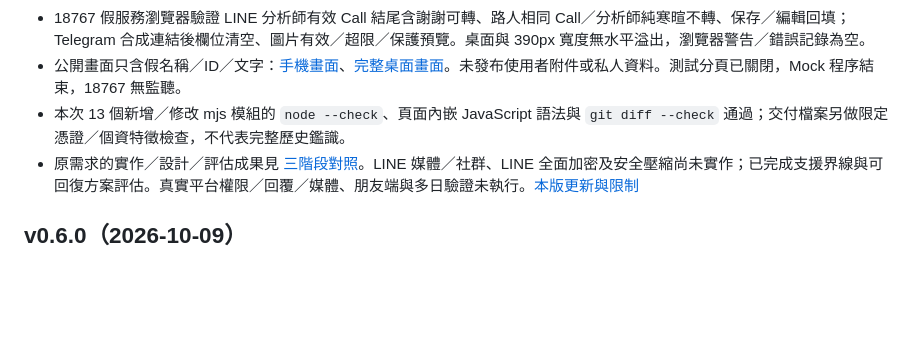
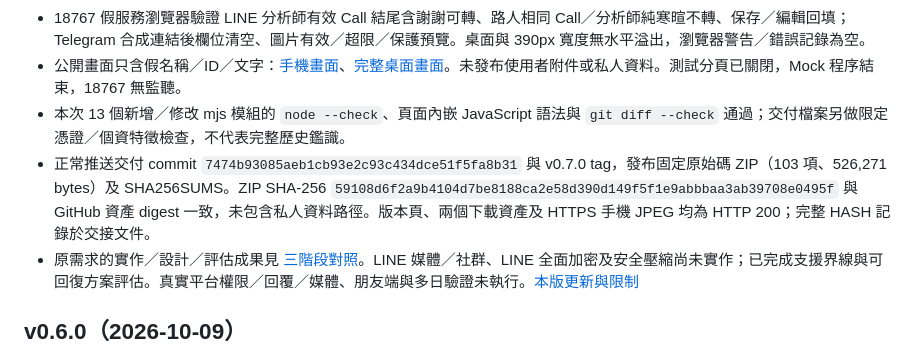
Before and after one commit to b40609/LinePort, a Markdown page: yomi-probe/VERIFICATION.md, the part around the change. Rendered like a GitHub page; blank space fills up the shorter version.

Commit message:
docs: record v0.7.0 release verification

```diff
--- a/yomi-probe/VERIFICATION.md
+++ b/yomi-probe/VERIFICATION.md
@@ -12,6 +12,7 @@
 - 18767 假服務瀏覽器驗證 LINE 分析師有效 Call 結尾含謝謝可轉、路人相同 Call／分析師純寒暄不轉、保存／編輯回填；Telegram 合成連結後欄位清空、圖片有效／超限／保護預覽。桌面與 390px 寬度無水平溢出，瀏覽器警告／錯誤記錄為空。
 - 公開畫面只含假名稱／ID／文字：[手機畫面](https://raw.githubusercontent.com/b40609/LinePort/v0.7.0/docs/assets/preview-mobile-0.7.jpg)、[完整桌面畫面](https://raw.githubusercontent.com/b40609/LinePort/v0.7.0/docs/assets/preview-0.7.jpg)。未發布使用者附件或私人資料。測試分頁已關閉，Mock 程序結束，18767 無監聽。
 - 本次 13 個新增／修改 mjs 模組的 `node --check`、頁面內嵌 JavaScript 語法與 `git diff --check` 通過；交付檔案另做限定憑證／個資特徵檢查，不代表完整歷史鑑識。
+- 正常推送交付 commit `7474b93085aeb1cb93e2c93c434dce51f5fa8b31` 與 v0.7.0 tag，發布固定原始碼 ZIP（103 項、526,271 bytes）及 SHA256SUMS。ZIP SHA-256 `59108d6f2a9b4104d7be8188ca2e58d390d149f5f1e9abbbaa3ab39708e0495f` 與 GitHub 資產 digest 一致，未包含私人資料路徑。版本頁、兩個下載資產及 HTTPS 手機 JPEG 均為 HTTP 200；完整 HASH 記錄於交接文件。
 - 原需求的實作／設計／評估成果見 [三階段對照](../docs/DEVELOPMENT-STATUS.md)。LINE 媒體／社群、LINE 全面加密及安全壓縮尚未實作；已完成支援界線與可回復方案評估。真實平台權限／回覆／媒體、朋友端與多日驗證未執行。[本版更新與限制](../docs/RELEASE-0.7.0.md)
 
 ## v0.6.0（2026-10-09）
```
Also changed, not shown: HANDOFF.md (+1 -1 lines).
